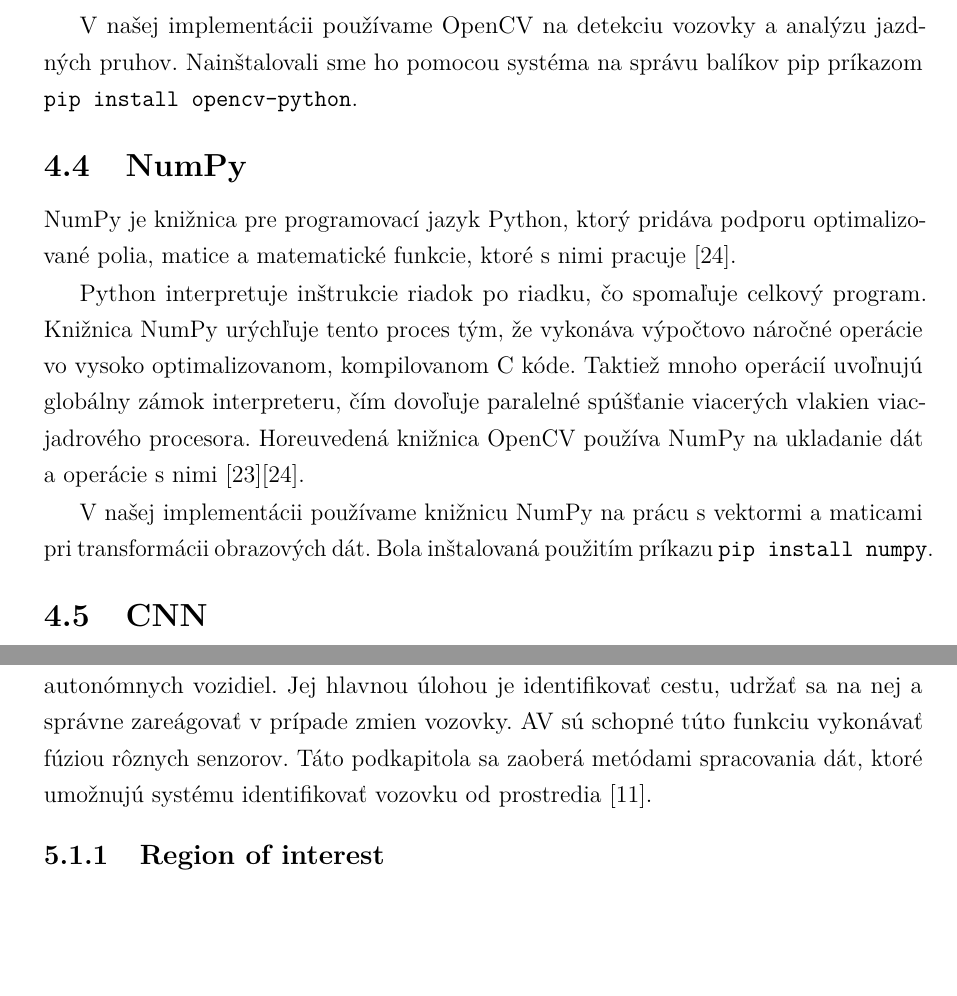
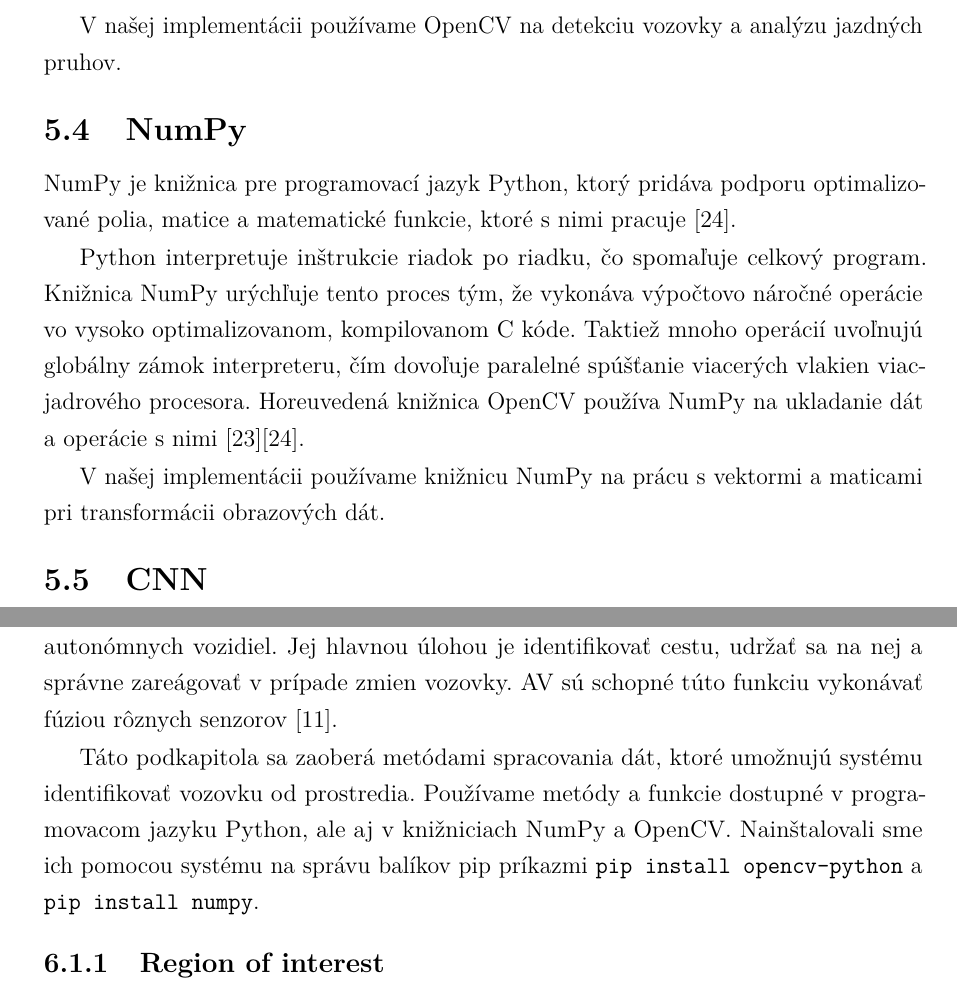
Before and after one commit to ruddpj/BP-AutonomousVehicle, a LaTeX thesis (Thesis/thesis.tex, which reads Thesis/includes/core.tex): two parts of pages 24 and 26 of 46 before the commit and two parts of pages 25 and 27 of 46 after it, joined at a grey line, cut so that both start at the same text, the shorter picture padded with empty space. Compiled offline with pdfLaTeX.

Commit message:
changed: struktura

```diff
--- a/Thesis/includes/core.tex
+++ b/Thesis/includes/core.tex
@@ -146,11 +150,11 @@
 V našej implementácii používame Python na vytvorenie Wi-Fi servera, spracovanie dát z kamery a následnú interpretáciu výsledkov do podoby príkazov pre pohyb kolies.
 \subsection{OpenCV}
 OpenCV je knižnica programovacích funkcií určených na počítačové videnie v reálnom čase, ktorú pôvodne vyvinula spoločnosť Intel. Využíva sa v oblastiach detekcie objektov, tvárí a gest, pri vizuálnej odometrii, vnímaní hĺbky či v augmentovanej realite. Knižnica OpenCV je napísaná v programovacom jazyku C++, no ponúka rozhrania pre integráciu v ďalších jazykoch, ako sú Python, Java alebo MATLAB~\cite{acm2012}\cite{opencv2025}.\par
-V našej implementácii používame OpenCV na detekciu vozovky a analýzu jazdných pruhov. Nainštalovali sme ho pomocou systéma na správu balíkov pip príkazom \verb|pip install opencv-python|.
+V našej implementácii používame OpenCV na detekciu vozovky a analýzu jazdných pruhov.
 \subsection{NumPy}
 NumPy je knižnica pre programovací jazyk Python, ktorý pridáva podporu optimalizované polia, matice a matematické funkcie, ktoré s nimi pracuje~\cite{numpy}.\par
 Python interpretuje inštrukcie riadok po riadku, čo spomaľuje celkový program. Knižnica NumPy urýchľuje tento proces tým, že vykonáva výpočtovo náročné operácie vo vysoko optimalizovanom, kompilovanom C kóde. Taktiež mnoho operácií uvoľnujú globálny zámok interpreteru, čím dovoľuje paralelné spúšťanie viacerých vlakien viacjadrového procesora. Horeuvedená knižnica OpenCV používa NumPy na ukladanie dát a operácie s nimi~\cite{opencv2025}\cite{numpy}.\par
-V našej implementácii používame knižnicu NumPy na prácu s vektormi a maticami pri transformácii obrazových dát. Bola inštalovaná použitím príkazu \verb|pip install numpy|.
+V našej implementácii používame knižnicu NumPy na prácu s vektormi a maticami pri transformácii obrazových dát.
 \subsection{CNN}
 \acrfull{cnn}, po slovensky konvolučná neurónová sieť, je typ doprednej neurónovej siete, ktorá používa optimalizáciu filtrov. Tento typ hlbokej neurónovej siete sa štandardne používa pri počítačovom videní a spracovaní obrazu~\cite{cnnvc}.\par
 Konvolučné neurónové siete sa skladajú z rôznych vrstiev. Hlavným stavebným prvkom je takzvaná konvolučná vrstva, ktorá obsahuje rôzne filtre -- matice váh. Počas doprednej propagácie sa po celej výške a šírke vstupnej matice počíta skalárny súčin pre každý filter konvolučnej vrstvy. Výsledkom je dvojrozmerná aktivačná mapa daného filtra. \acrshort{cnn} sa učia vytvárať filtre, ktoré sa aktivujú v prípade, že sa na vstupe nachádza požadovaná vlastnosť. Ďalšie vrstvy ako združovacia (pooling) vrstva sa používa na zmenšenie rozmerov vstupnej matice, ReLU vrstva na odstránenie záporných hodnôt a plne prepojená (fully connected) vrstva na finálnu klasifikáciu. Obrázok \ref{fig:cnn} zobrazuje bežnú konvolučnú neurónovú sieť~\cite{cnnvc}.\par
@@ -170,5 +175,6 @@
 \subsection{Detekcia vozovky}
-Detekcia jazdných pruhov a hraníc vozovky predstavuje jeden z kritických subsystémov autonómnych vozidiel. Jej hlavnou úlohou je identifikovať cestu, udržať sa na nej a správne zareágovať v prípade zmien vozovky. \acrshort{av} sú schopné túto funkciu vykonávať fúziou rôznych senzorov. Táto podkapitola sa zaoberá metódami spracovania dát, ktoré umožnujú systému identifikovať vozovku od prostredia~\cite{badue2021}.
+Detekcia jazdných pruhov a hraníc vozovky predstavuje jeden z kritických subsystémov autonómnych vozidiel. Jej hlavnou úlohou je identifikovať cestu, udržať sa na nej a správne zareágovať v prípade zmien vozovky. \acrshort{av} sú schopné túto funkciu vykonávať fúziou rôznych senzorov~\cite{badue2021}.\par
+Táto podkapitola sa zaoberá metódami spracovania dát, ktoré umožnujú systému identifikovať vozovku od prostredia. Používame metódy a funkcie dostupné v programovacom jazyku Python, ale aj v knižniciach NumPy a OpenCV. Nainštalovali sme ich pomocou systému na správu balíkov pip príkazmi \verb|pip install opencv-python| a \verb|pip install numpy|.
 \subsubsection{Region of interest}
 \acrfull{roi}, po slovensky oblasť záujmu, je časť datasetu, ktorá je vybraná pre určitý dôvod. V kontexte autonómnych vozidiel sa \acrshort{roi} používa na ohraničenie určitej oblasti obrazového vstupu kamier, ktorá je pre daný systém detekcie relevantná~\cite{opencv2025}.\par
 Pri implementácii detekcie vozovky sme použili \acrshort{roi} ako prvý krok pred-spracovania. Vozovka sa v drvivej väčšine prípadov nachádza v spodnej polovici obrazu a spracovanie hornej časti zbytočne vnáša nepotrebné informácie, čo spôsobuje vizuálny šum a zaťažuje procesor.\par
```
Also changed, not shown: Thesis/includes/core.tex (20 more changed lines), 8 other files.
